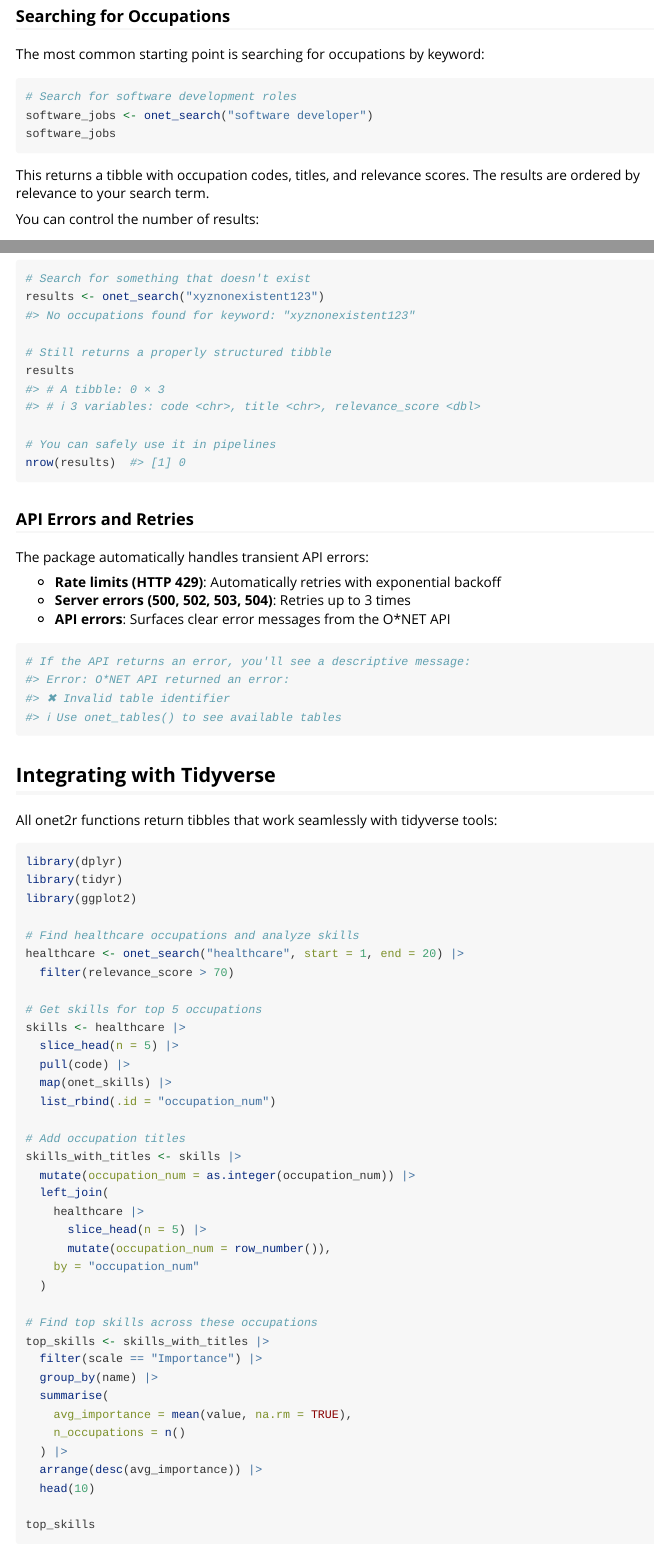
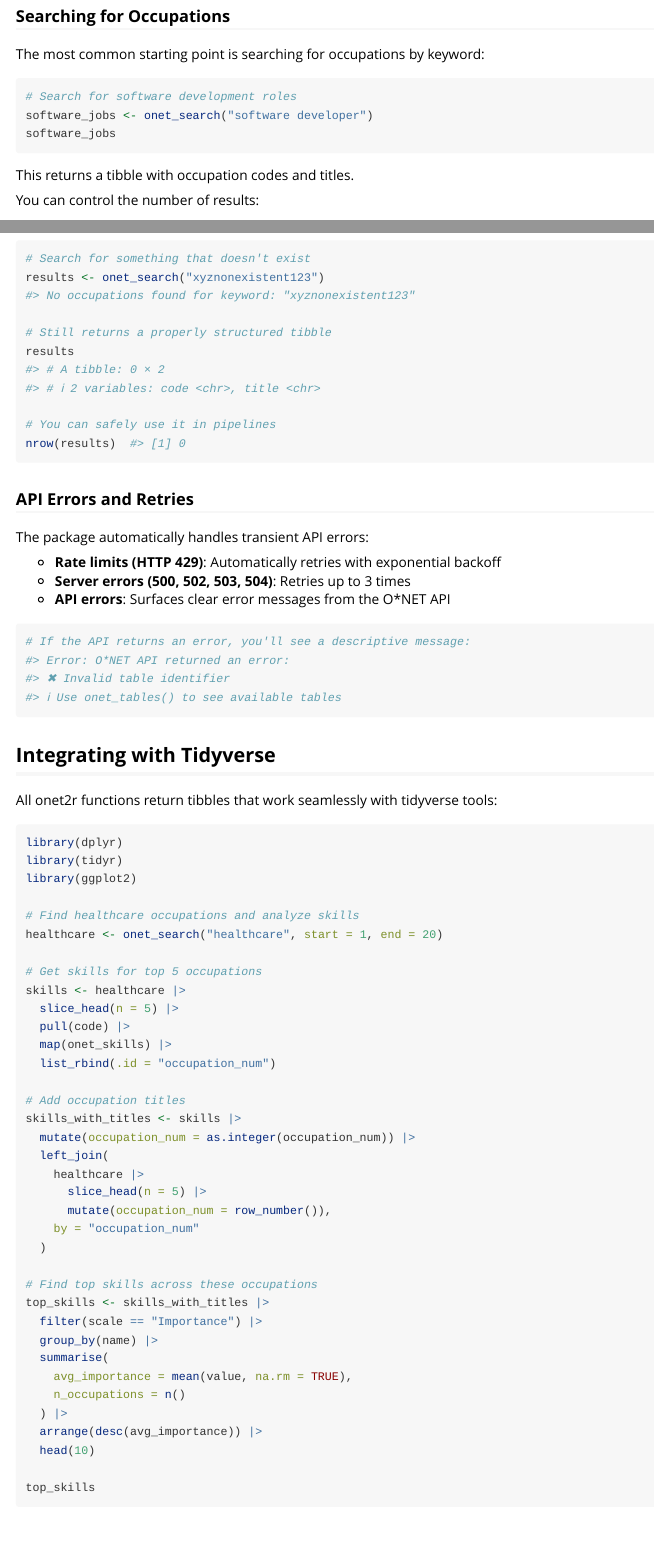
Before and after one commit to farach/onet2r, an R Markdown document (vignettes/getting-started.Rmd): the page in a window 1100 px wide, from 1040 px down, and a second part further down, joined at a grey line. Rendered offline with R 4.5, knitr and Pandoc, with nearby package versions.

Commit message:
Update tests and vignette for relevance_score removal
Co-authored-by: farach <1520139+farach@users.noreply.github.com>

````diff
--- a/vignettes/getting-started.Rmd
+++ b/vignettes/getting-started.Rmd
@@ -74,7 +74,7 @@ software_jobs <- onet_search("software developer")
 software_jobs
 ```
 
-This returns a tibble with occupation codes, titles, and relevance scores. The results are ordered by relevance to your search term.
+This returns a tibble with occupation codes and titles.
 
 You can control the number of results:
 
@@ -333,8 +333,8 @@ results <- onet_search("xyznonexistent123")
 
 # Still returns a properly structured tibble
 results
-#> # A tibble: 0 × 3
-#> # ℹ 3 variables: code <chr>, title <chr>, relevance_score <dbl>
+#> # A tibble: 0 × 2
+#> # ℹ 2 variables: code <chr>, title <chr>
 
 # You can safely use it in pipelines
 nrow(results)  #> [1] 0
@@ -365,8 +365,7 @@ library(tidyr)
 library(ggplot2)
 
 # Find healthcare occupations and analyze skills
-healthcare <- onet_search("healthcare", start = 1, end = 20) |>
-  filter(relevance_score > 70)
+healthcare <- onet_search("healthcare", start = 1, end = 20)
 
 # Get skills for top 5 occupations
 skills <- healthcare |>
````
Also changed, not shown: 1 other file.
